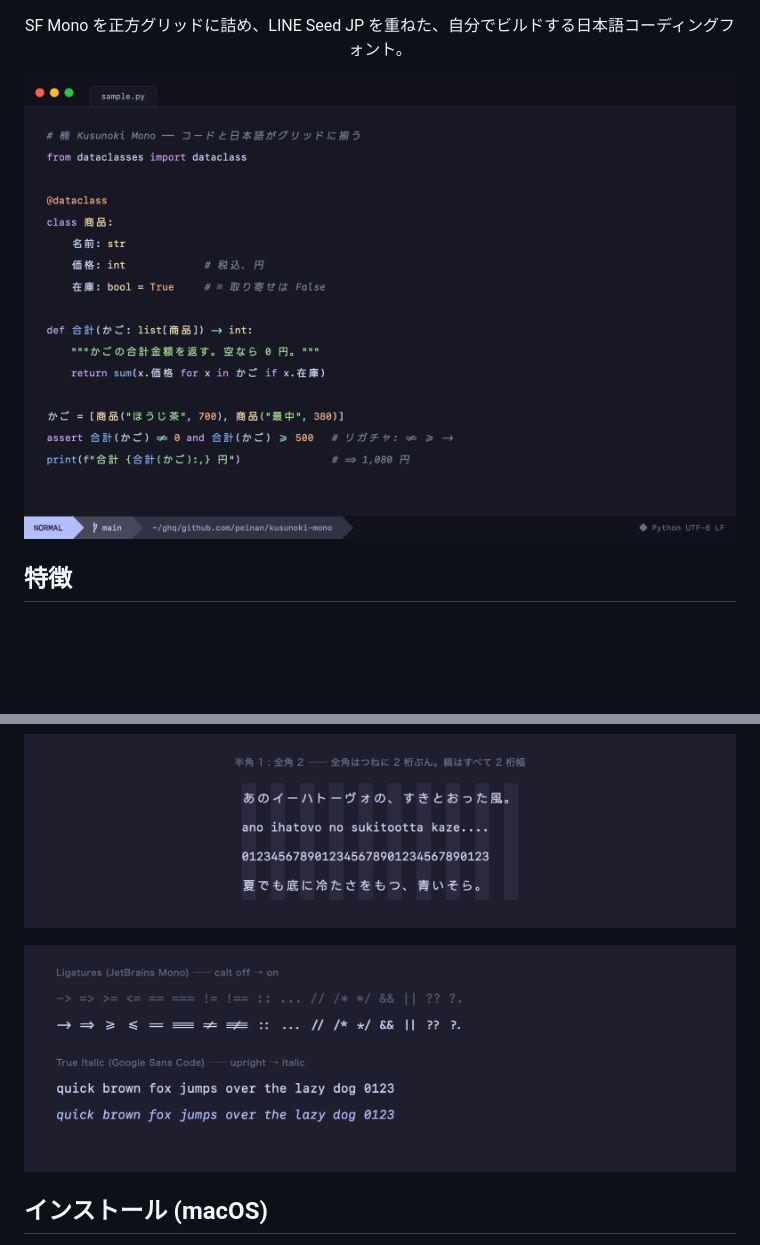
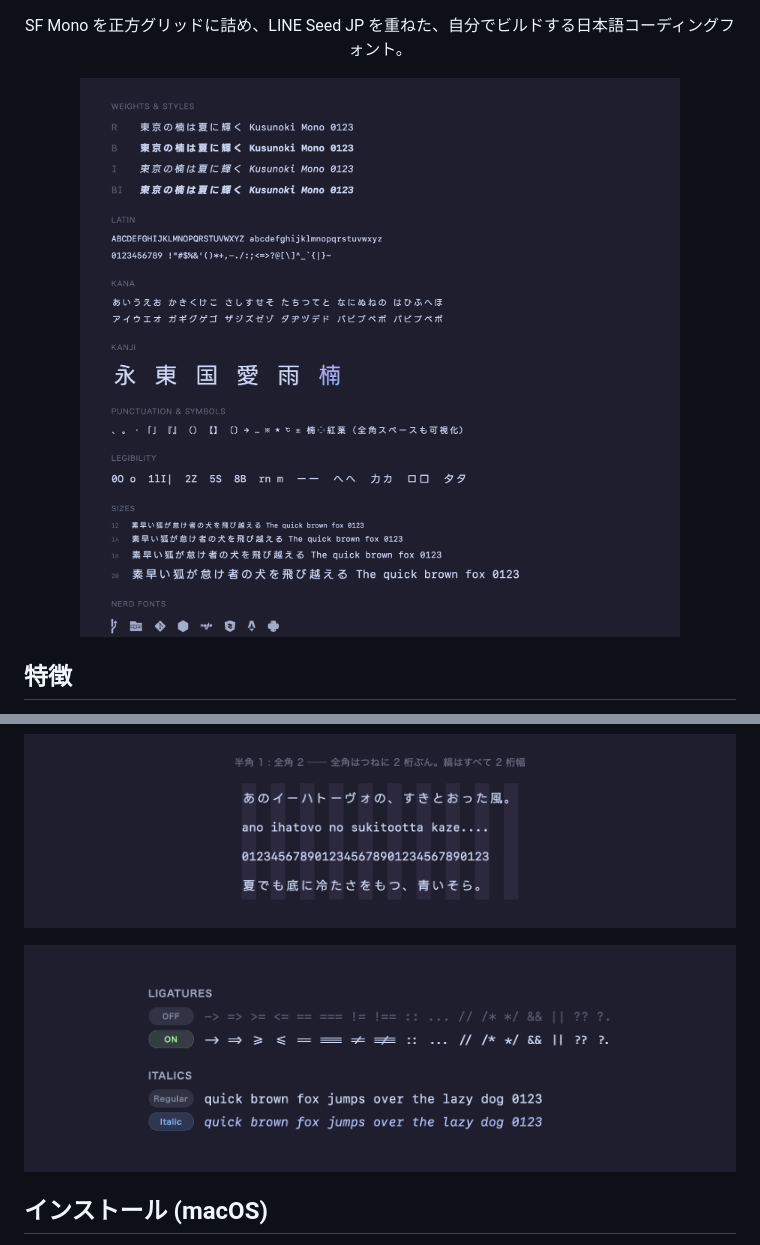
Before and after one commit to peinan/kusunoki-mono, a Markdown page: README.ja.md, 2 parts joined by grey strips. Drawn GitHub-style; pictures changed too: docs/images/ligatures.png, docs/images/sample.png (deleted), docs/images/specimen.png (added); blank space fills up the shorter version.

```diff
--- a/README.ja.md
+++ b/README.ja.md
@@ -9,7 +9,7 @@
 
 SF Mono を正方グリッドに詰め、LINE Seed JP を重ねた、自分でビルドする日本語コーディングフォント。
 
-![コードサンプル](docs/images/sample.png)
+![字形見本](docs/images/specimen.png)
 
 </div>
 
```
Also changed, not shown: README.md (+1 -1 lines), 5 other files.
